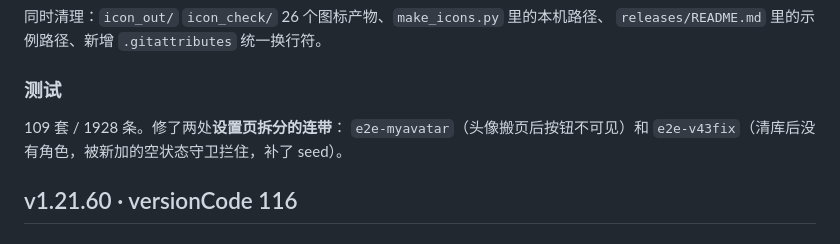
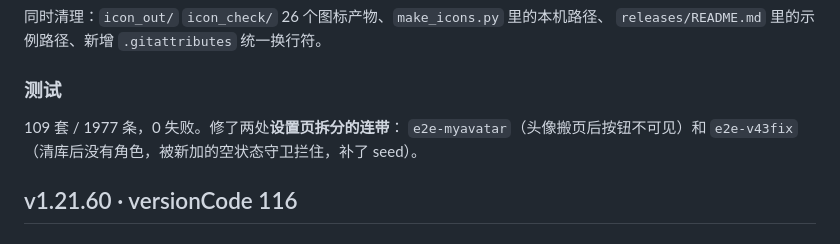
Before and after one commit to nan333680/mengxianju, a Markdown page: CHANGELOG.md, the part around the change. GitHub-like rendering.

```diff
--- a/CHANGELOG.md
+++ b/CHANGELOG.md
@@ -52,7 +52,7 @@ git 仓库已**重建**：48 个提交 → 1 个，208 个文件，作者用 nor
 
 ### 测试
 
-109 套 / 1928 条。修了两处**设置页拆分的连带**：
+109 套 / 1977 条，0 失败。修了两处**设置页拆分的连带**：
 `e2e-myavatar`（头像搬页后按钮不可见）和 `e2e-v43fix`（清库后没有角色，被新加的空状态守卫拦住，补了 seed）。
 
 ## v1.21.60 · versionCode 116
```
Also changed, not shown: README.md (+1 -1 lines).
